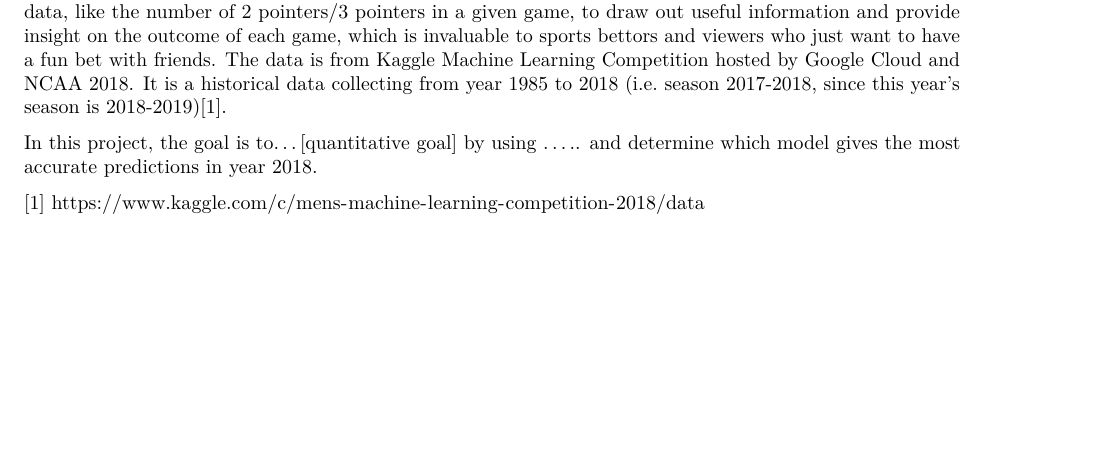
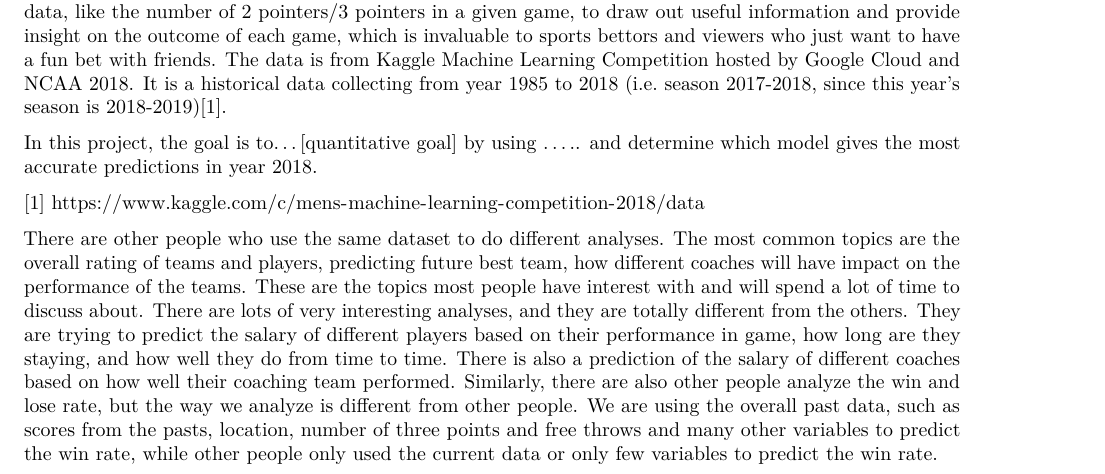
Before and after one commit to junekim654/Project, an R Markdown document (README.Rmd): part of page 1 of 5, cut so that both start at the same text, the shorter picture padded with empty space. Rendered offline with R 4.5, knitr and Pandoc, then LaTeX, with nearby package versions; some code elsewhere in the file could not run offline.

Commit message:
last part of inro

```diff
--- a/README.Rmd
+++ b/README.Rmd
@@ -24,6 +24,8 @@ The motivation behind this project is to correctly predict the outcome of a spor
 In this project, the goal is to...[quantitative goal] by using ..... and determine which model gives the most accurate predictions in year 2018.
 
 [1] https://www.kaggle.com/c/mens-machine-learning-competition-2018/data
+
+There are other people who use the same dataset to do different analyses. The most common topics are the overall rating of teams and players, predicting future best team, how different coaches will have impact on the performance of the teams. These are the topics most people have interest with and will spend a lot of time to discuss about. There are lots of very interesting analyses, and they are totally different from the others. They are trying to predict the salary of different players based on their performance in game, how long are they staying, and how well they do from time to time. There is also a prediction of the salary of different coaches based on how well their coaching team performed. Similarly, there are also other people analyze the win and lose rate, but the way we analyze is different from other people. We are using the overall past data, such as scores from the pasts, location, number of three points and free throws and many other variables to predict the win rate, while other people only used the current data or only few variables to predict the win rate.
 
 # Data Exploration
 
```
